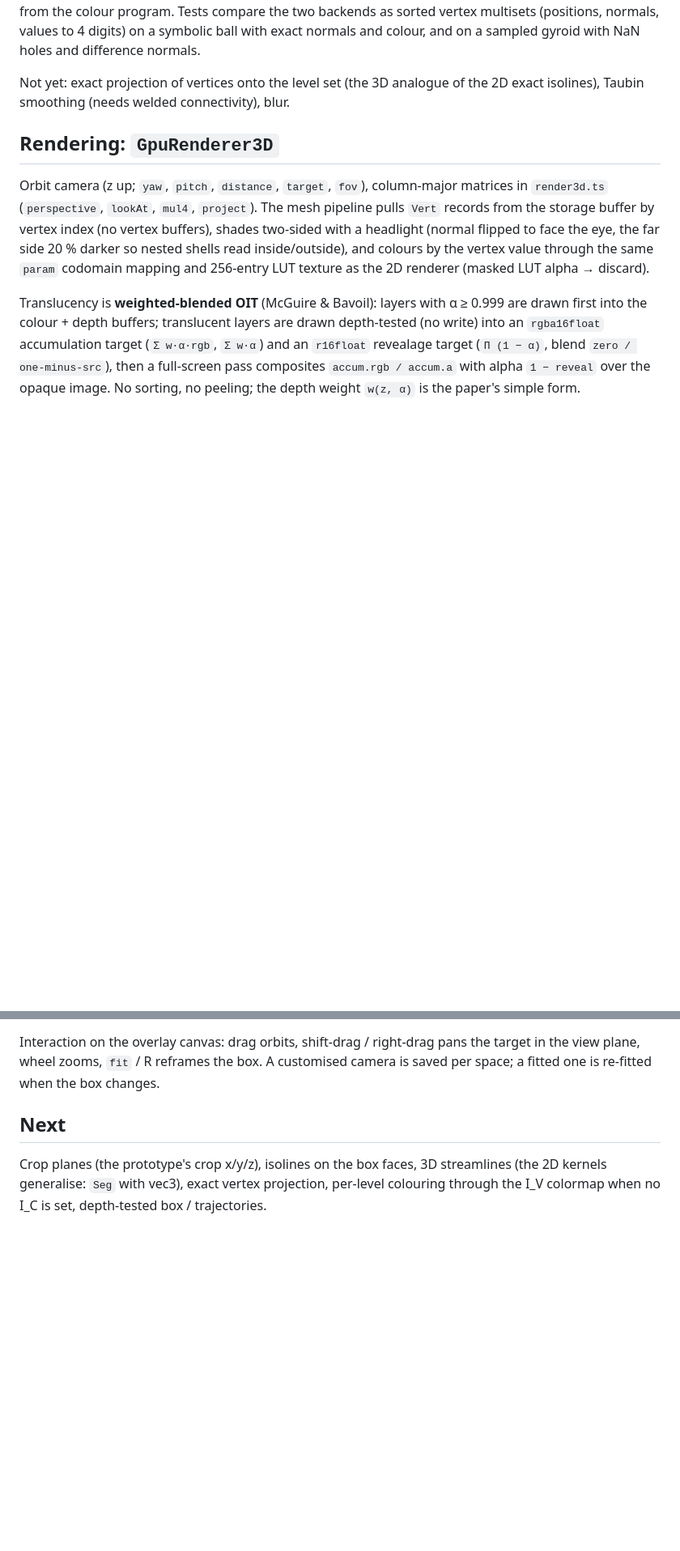
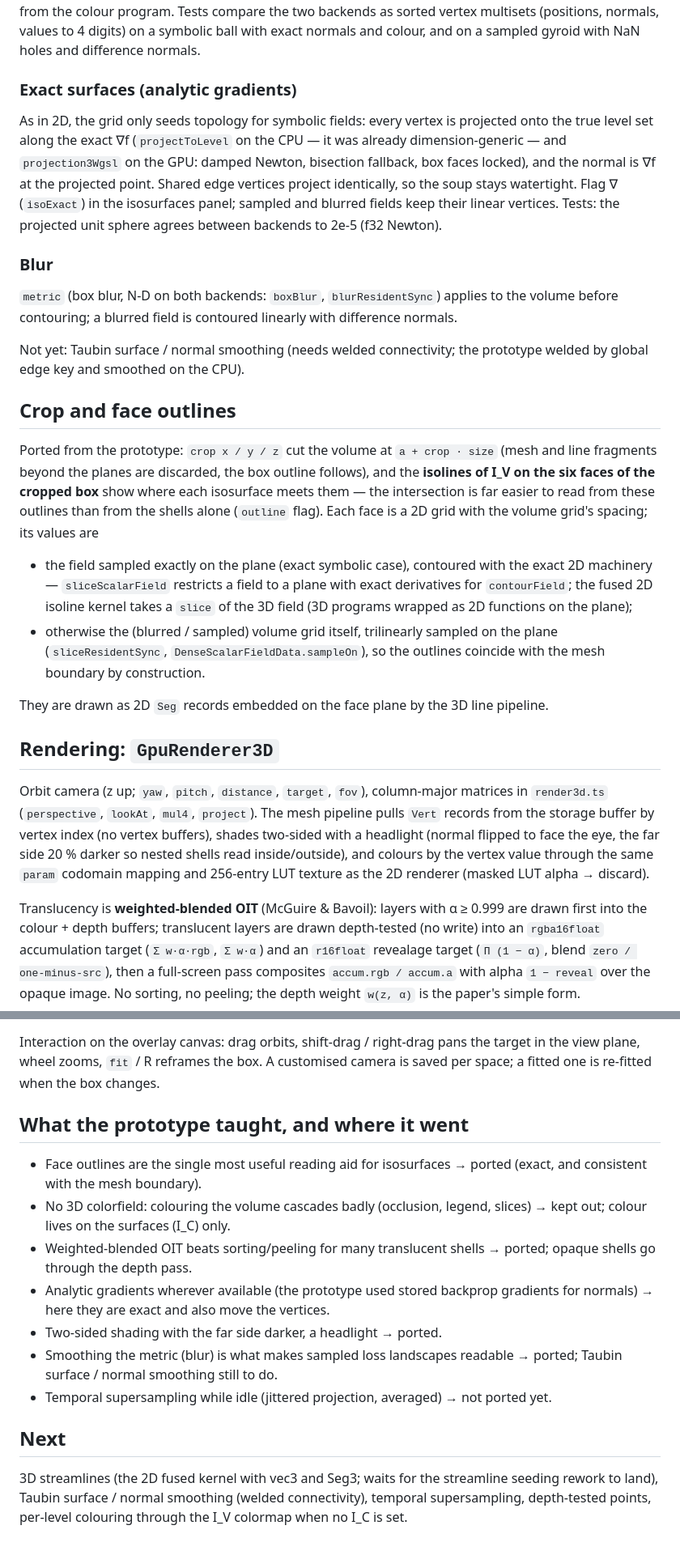
Before and after one commit to taliesinb/tensatory, a Markdown page: notes/3d.md, 2 parts joined by grey strips. Shown at 81% size. GitHub-like rendering; blank space fills up the shorter version.

Commit message:
notes/3d.md: exact surfaces, blur, crop and face outlines, what the prototype taught

```diff
--- a/notes/3d.md
+++ b/notes/3d.md
@@ -56,8 +56,45 @@ the two backends as sorted vertex multisets (positions, normals, values to
 4 digits) on a symbolic ball with exact normals and colour, and on a sampled
 gyroid with NaN holes and difference normals.
 
-Not yet: exact projection of vertices onto the level set (the 3D analogue of
-the 2D exact isolines), Taubin smoothing (needs welded connectivity), blur.
+### Exact surfaces (analytic gradients)
+
+As in 2D, the grid only seeds topology for symbolic fields: every vertex is
+projected onto the true level set along the exact ∇f (`projectToLevel` on the
+CPU — it was already dimension-generic — and `projection3Wgsl` on the GPU:
+damped Newton, bisection fallback, box faces locked), and the normal is ∇f at
+the projected point. Shared edge vertices project identically, so the soup
+stays watertight. Flag ∇ (`isoExact`) in the isosurfaces panel; sampled and
+blurred fields keep their linear vertices. Tests: the projected unit sphere
+agrees between backends to 2e-5 (f32 Newton).
+
+### Blur
+
+`metric` (box blur, N-D on both backends: `boxBlur`, `blurResidentSync`)
+applies to the volume before contouring; a blurred field is contoured
+linearly with difference normals.
+
+Not yet: Taubin surface / normal smoothing (needs welded connectivity; the
+prototype welded by global edge key and smoothed on the CPU).
+
+## Crop and face outlines
+
+Ported from the prototype: `crop x / y / z` cut the volume at
+`a + crop · size` (mesh and line fragments beyond the planes are discarded,
+the box outline follows), and the **isolines of I_V on the six faces of the
+cropped box** show where each isosurface meets them — the intersection is far
+easier to read from these outlines than from the shells alone (`outline`
+flag). Each face is a 2D grid with the volume grid's spacing; its values are
+
+* the field sampled exactly on the plane (exact symbolic case), contoured with
+  the exact 2D machinery — `sliceScalarField` restricts a field to a plane
+  with exact derivatives for `contourField`; the fused 2D isoline kernel takes
+  a `slice` of the 3D field (3D programs wrapped as 2D functions on the plane);
+* otherwise the (blurred / sampled) volume grid itself, trilinearly sampled
+  on the plane (`sliceResidentSync`, `DenseScalarFieldData.sampleOn`), so the
+  outlines coincide with the mesh boundary by construction.
+
+They are drawn as 2D `Seg` records embedded on the face plane by the 3D line
+pipeline.
 
 ## Rendering: `GpuRenderer3D`
 
@@ -100,9 +142,25 @@ the target in the view plane, wheel zooms, `fit` / R reframes the box. A
 customised camera is saved per space; a fitted one is re-fitted when the box
 changes.
 
+## What the prototype taught, and where it went
+
+* Face outlines are the single most useful reading aid for isosurfaces →
+  ported (exact, and consistent with the mesh boundary).
+* No 3D colorfield: colouring the volume cascades badly (occlusion, legend,
+  slices) → kept out; colour lives on the surfaces (I_C) only.
+* Weighted-blended OIT beats sorting/peeling for many translucent shells →
+  ported; opaque shells go through the depth pass.
+* Analytic gradients wherever available (the prototype used stored backprop
+  gradients for normals) → here they are exact and also move the vertices.
+* Two-sided shading with the far side darker, a headlight → ported.
+* Smoothing the metric (blur) is what makes sampled loss landscapes readable
+  → ported; Taubin surface / normal smoothing still to do.
+* Temporal supersampling while idle (jittered projection, averaged) → not
+  ported yet.
+
 ## Next
 
-Crop planes (the prototype's crop x/y/z), isolines on the box faces, 3D
-streamlines (the 2D kernels generalise: `Seg` with vec3), exact vertex
-projection, per-level colouring through the I_V colormap when no I_C is set,
-depth-tested box / trajectories.
+3D streamlines (the 2D fused kernel with vec3 and Seg3; waits for the
+streamline seeding rework to land), Taubin surface / normal smoothing (welded
+connectivity), temporal supersampling, depth-tested points, per-level
+colouring through the I_V colormap when no I_C is set.
```
Also changed, not shown: other parts of notes/3d.md (+8 -3 lines).
